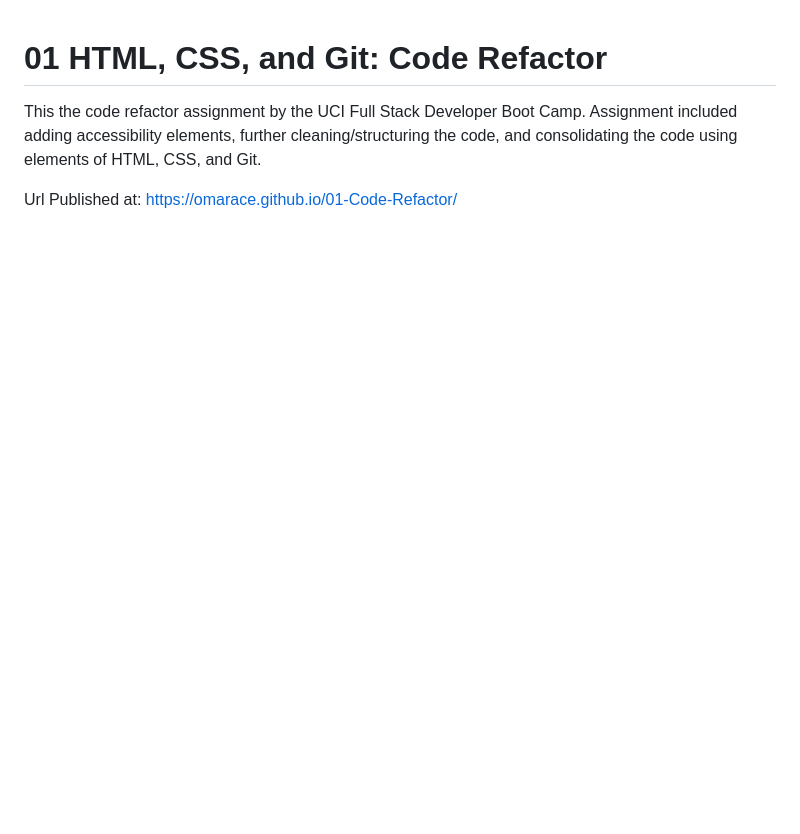
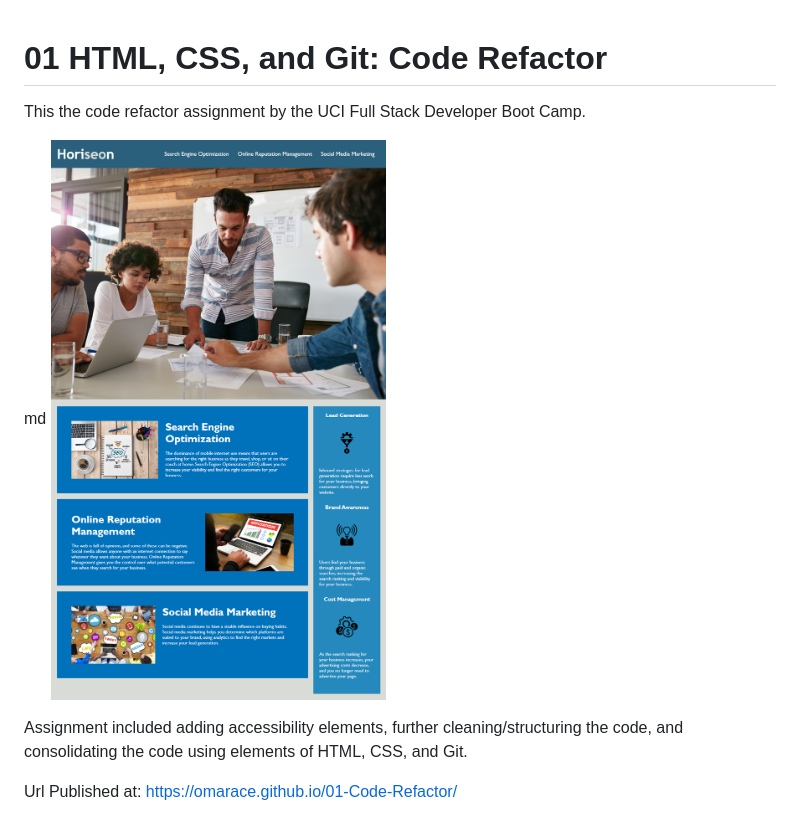
Before and after one commit to OmarAce/01-Code-Refactor, a Markdown page: README.md, the part around the change. Rendered like a GitHub page; pictures changed too: 01-html-css-git-homework-demo.png (added); blank space fills up the shorter version.

Commit message:
adding screenshot for README, edited README

```diff
--- a/README.md
+++ b/README.md
@@ -1,6 +1,9 @@
 # 01 HTML, CSS, and Git: Code Refactor
 
 This the code refactor assignment by the UCI Full Stack Developer Boot Camp.
+
+md ![image of website built from the code that was refactored](01-html-css-git-homework-demo.png)
+
 Assignment included adding accessibility elements, further cleaning/structuring the code, and consolidating the code using elements of HTML, CSS, and Git.
 
 Url Published at: https://omarace.github.io/01-Code-Refactor/
```
